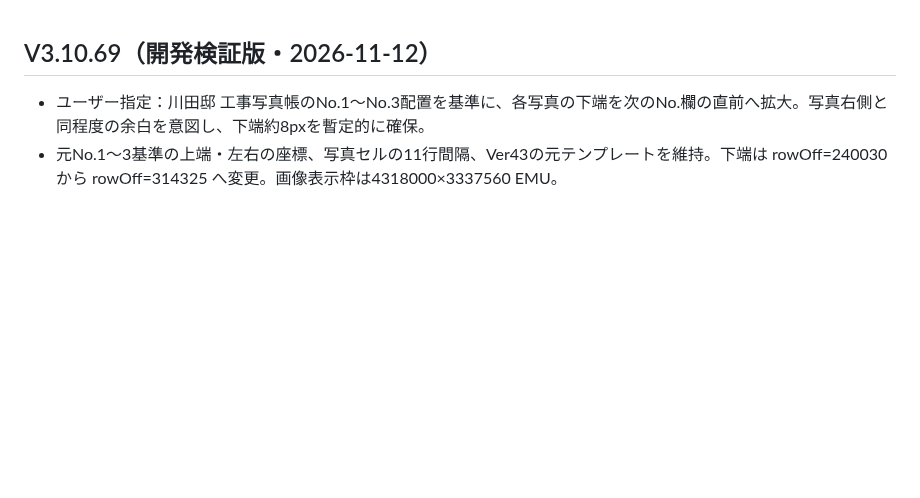
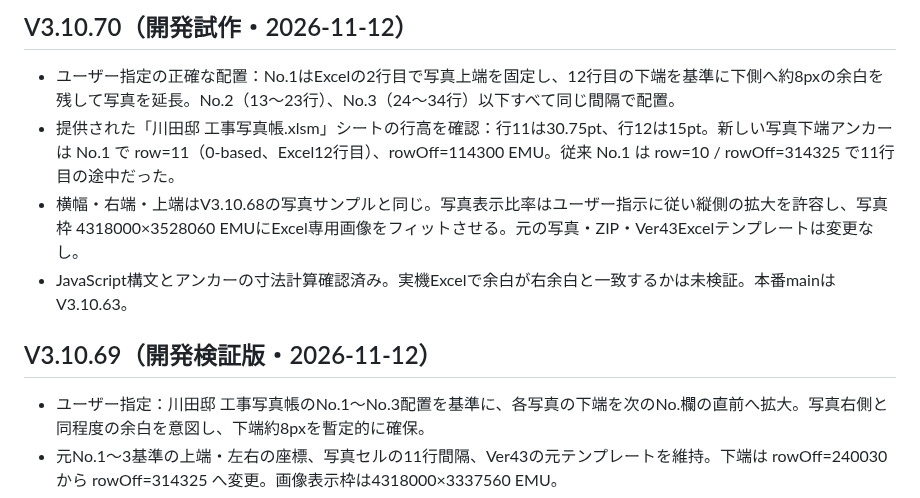
Before and after one commit to stsnwi-AI/iwazaki-kouji-photo-dx, a Markdown page: README.md, the part around the change. GitHub-like rendering; blank space fills up the shorter version.

Commit message:
V3.10.70: README.md metadata

```diff
--- a/README.md
+++ b/README.md
@@ -1,3 +1,9 @@
+## V3.10.70（開発試作・2026-11-12）
+- ユーザー指定の正確な配置：No.1はExcelの2行目で写真上端を固定し、12行目の下端を基準に下側へ約8pxの余白を残して写真を延長。No.2（13～23行）、No.3（24～34行）以下すべて同じ間隔で配置。
+- 提供された「川田邸 工事写真帳.xlsm」シートの行高を確認：行11は30.75pt、行12は15pt。新しい写真下端アンカーは No.1 で row=11（0-based、Excel12行目）、rowOff=114300 EMU。従来 No.1 は row=10 / rowOff=314325 で11行目の途中だった。
+- 横幅・右端・上端はV3.10.68の写真サンプルと同じ。写真表示比率はユーザー指示に従い縦側の拡大を許容し、写真枠 4318000×3528060 EMUにExcel専用画像をフィットさせる。元の写真・ZIP・Ver43Excelテンプレートは変更なし。
+- JavaScript構文とアンカーの寸法計算確認済み。実機Excelで余白が右余白と一致するかは未検証。本番mainはV3.10.63。
+
 ## V3.10.69（開発検証版・2026-11-12）
 - ユーザー指定：川田邸 工事写真帳のNo.1～No.3配置を基準に、各写真の下端を次のNo.欄の直前へ拡大。写真右側と同程度の余白を意図し、下端約8pxを暫定的に確保。
 - 元No.1～3基準の上端・左右の座標、写真セルの11行間隔、Ver43の元テンプレートを維持。下端は rowOff=240030 から rowOff=314325 へ変更。画像表示枠は4318000×3337560 EMU。
```
